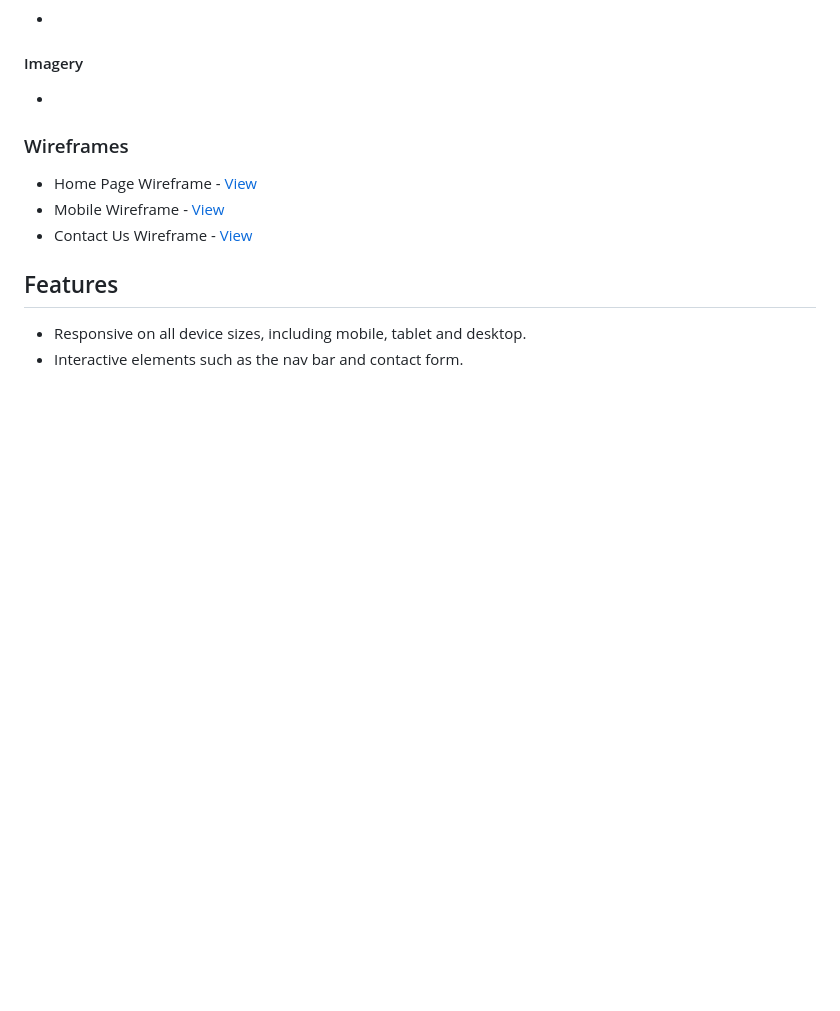
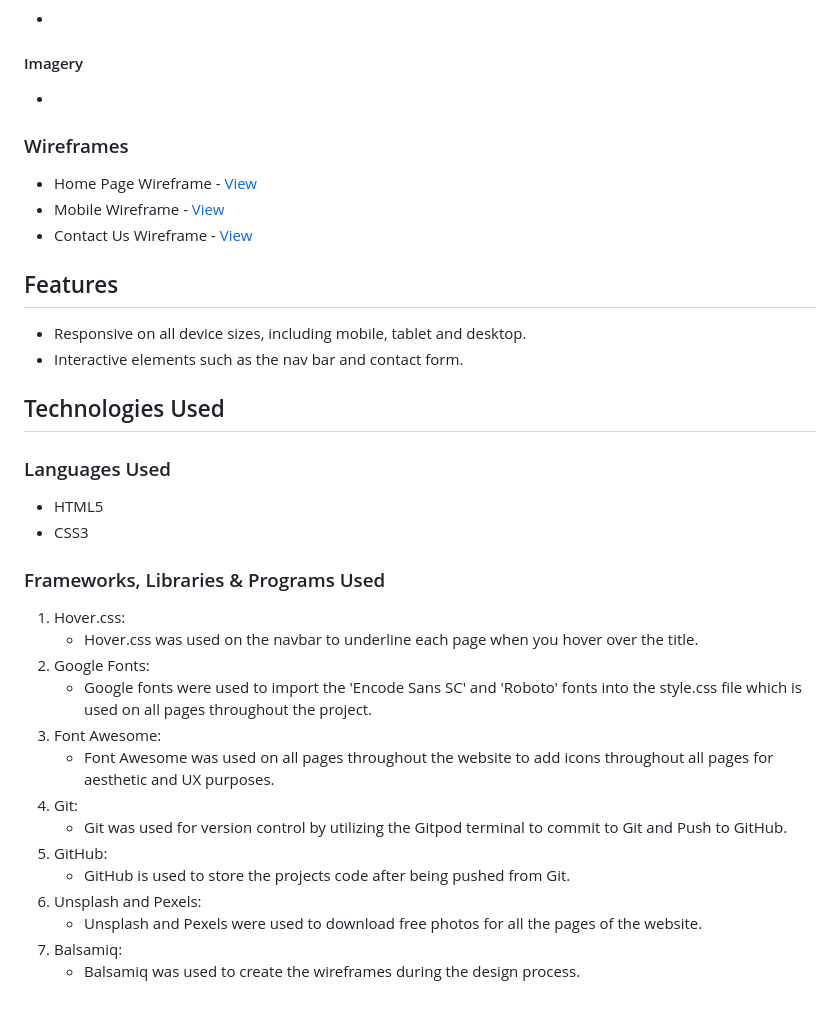
Before and after one commit to SBI-code/boxing-club, a Markdown page: README.md, the part around the change. GitHub-like rendering; blank space fills up the shorter version.

Commit message:
docs: Add Technologies Used section to README.md

```diff
--- a/README.md
+++ b/README.md
@@ -119,3 +119,27 @@ This is the website for Float & Sting Boxing Club. It is designed to be respinsi
 ## Features
 * Responsive on all device sizes, including mobile, tablet and desktop.
 * Interactive elements such as the nav bar and contact form.
+
+## Technologies Used
+
+### Languages Used
+
+* HTML5
+* CSS3
+
+### Frameworks, Libraries & Programs Used
+
+1. Hover.css:
+    * Hover.css was used on the navbar to underline each page when you hover over the title.
+1. Google Fonts:
+    * Google fonts were used to import the 'Encode Sans SC' and 'Roboto' fonts into the style.css file which is used on all pages throughout the project.
+1. Font Awesome:
+    * Font Awesome was used on all pages throughout the website to add icons throughout all pages for aesthetic and UX purposes.
+1. Git:
+    * Git was used for version control by utilizing the Gitpod terminal to commit to Git and Push to GitHub.
+1. GitHub:
+    * GitHub is used to store the projects code after being pushed from Git.
+1. Unsplash and Pexels:
+    * Unsplash and Pexels were used to download free photos for all the pages of the website.
+1. Balsamiq:
+    * Balsamiq was used to create the wireframes during the design process.
```
